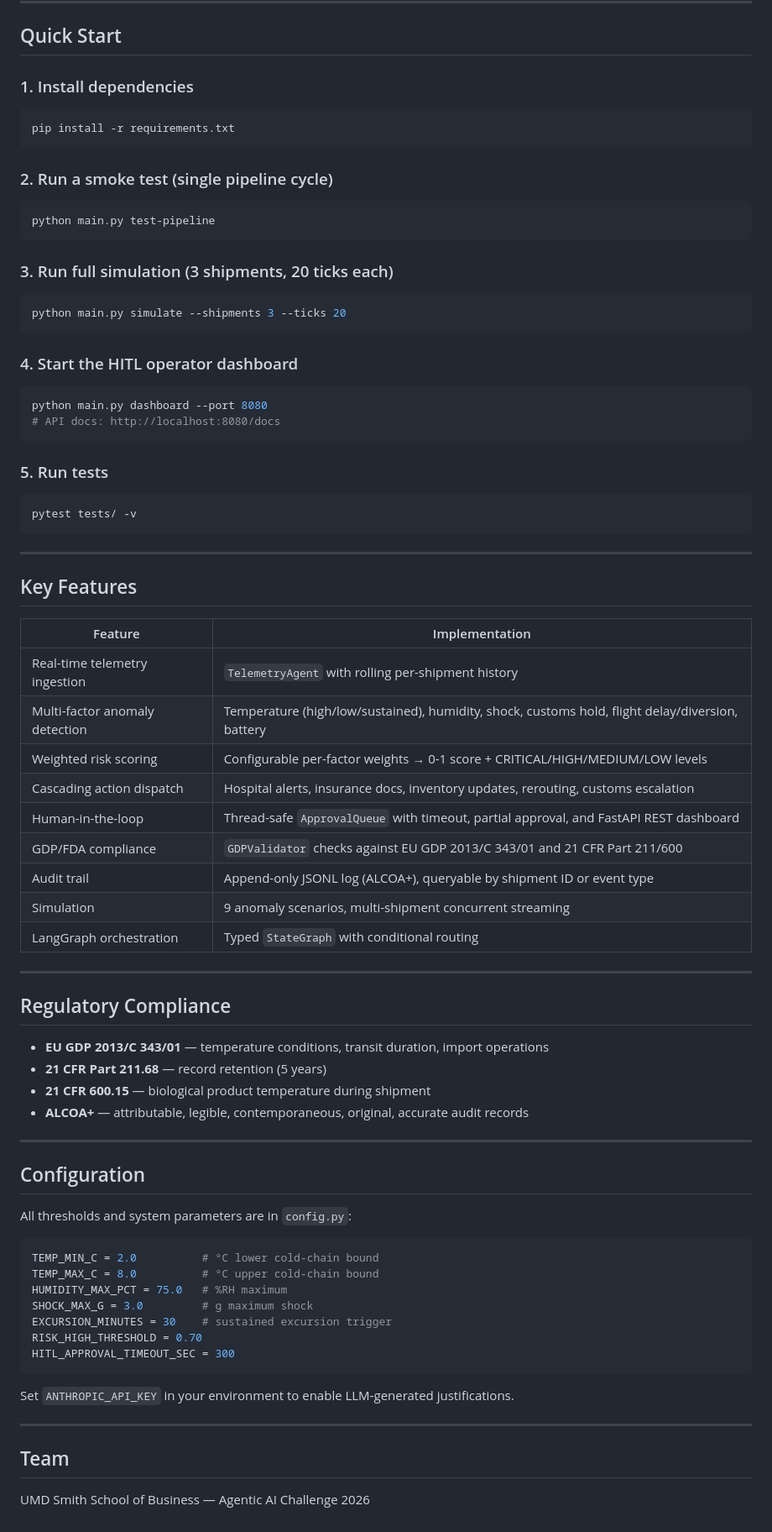
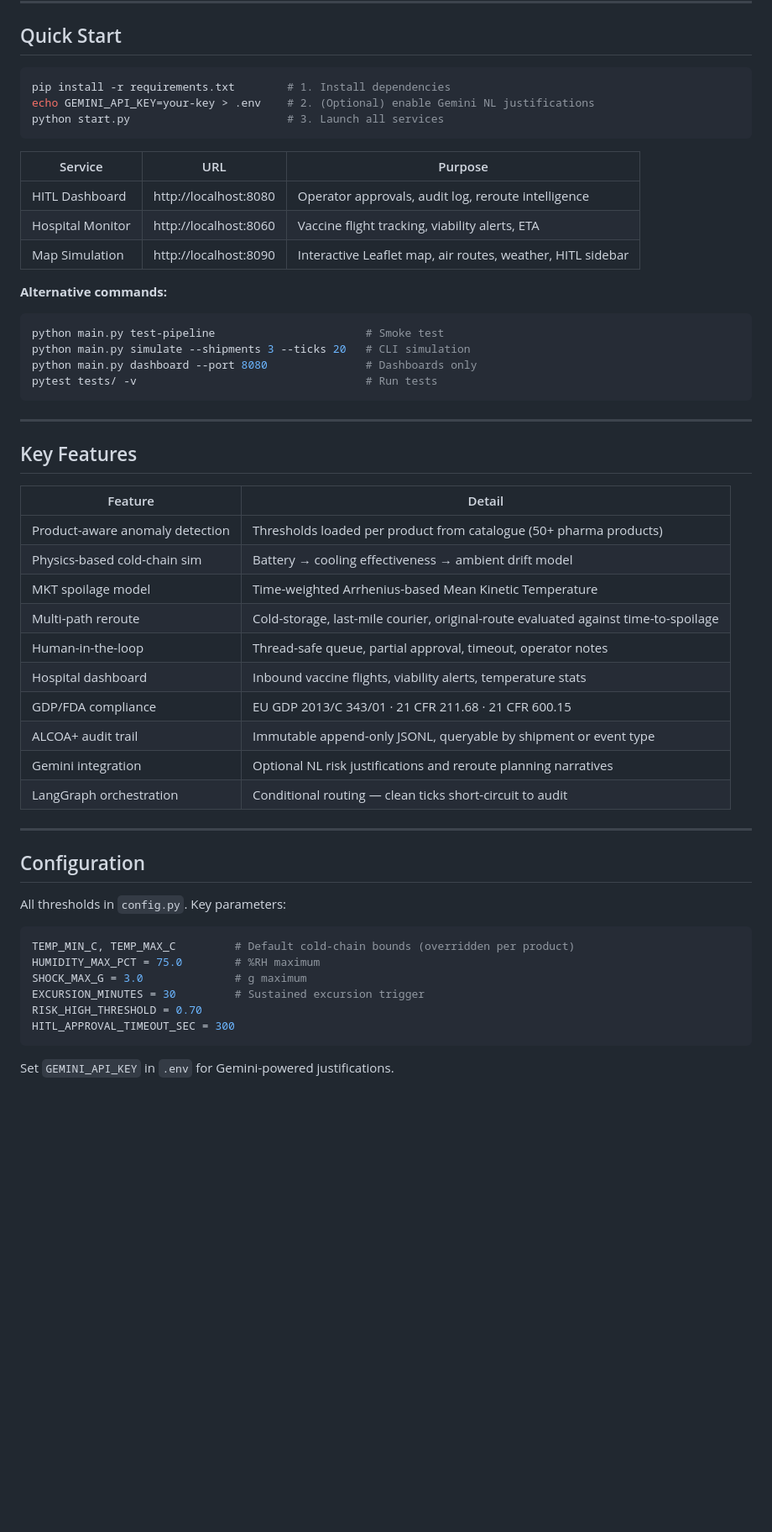
Before and after one commit to rishikathakre/pharma-cargo, a Markdown page: README.md, the part around one of its changes. Shown at 84% size. Drawn GitHub-style; blank space fills up the shorter version.

````diff
--- a/README.md
+++ b/README.md
@@ -100,82 +172,57 @@ pharma-cargo/
 
 ## Quick Start
 
-### 1. Install dependencies
+```bash
+pip install -r requirements.txt        # 1. Install dependencies
+echo GEMINI_API_KEY=your-key > .env    # 2. (Optional) enable Gemini NL justifications
+python start.py                        # 3. Launch all services
+```
+
+| Service | URL | Purpose |
+|---------|-----|---------|
+| HITL Dashboard | http://localhost:8080 | Operator approvals, audit log, reroute intelligence |
+| Hospital Monitor | http://localhost:8060 | Vaccine flight tracking, viability alerts, ETA |
+| Map Simulation | http://localhost:8090 | Interactive Leaflet map, air routes, weather, HITL sidebar |
+
+**Alternative commands:**
 
 ```bash
-pip install -r requirements.txt
-```
-
-### 2. Run a smoke test (single pipeline cycle)
-
-```bash
-python main.py test-pipeline
-```
-
-### 3. Run full simulation (3 shipments, 20 ticks each)
-
-```bash
-python main.py simulate --shipments 3 --ticks 20
-```
-
-### 4. Start the HITL operator dashboard
-
-```bash
-python main.py dashboard --port 8080
-# API docs: http://localhost:8080/docs
-```
-
-### 5. Run tests
-
-```bash
-pytest tests/ -v
+python main.py test-pipeline                       # Smoke test
+python main.py simulate --shipments 3 --ticks 20   # CLI simulation
+python main.py dashboard --port 8080               # Dashboards only
+pytest tests/ -v                                   # Run tests
 ```
 
 ---
 
 ## Key Features
 
-| Feature | Implementation |
-|---|---|
-| Real-time telemetry ingestion | `TelemetryAgent` with rolling per-shipment history |
-| Multi-factor anomaly detection | Temperature (high/low/sustained), humidity, shock, customs hold, flight delay/diversion, battery |
-| Weighted risk scoring | Configurable per-factor weights → 0-1 score + CRITICAL/HIGH/MEDIUM/LOW levels |
-| Cascading action dispatch | Hospital alerts, insurance docs, inventory updates, rerouting, customs escalation |
-| Human-in-the-loop | Thread-safe `ApprovalQueue` with timeout, partial approval, and FastAPI REST dashboard |
-| GDP/FDA compliance | `GDPValidator` checks against EU GDP 2013/C 343/01 and 21 CFR Part 211/600 |
-| Audit trail | Append-only JSONL log (ALCOA+), queryable by shipment ID or event type |
-| Simulation | 9 anomaly scenarios, multi-shipment concurrent streaming |
-| LangGraph orchestration | Typed `StateGraph` with conditional routing |
-
----
-
-## Regulatory Compliance
-
-- **EU GDP 2013/C 343/01** — temperature conditions, transit duration, import operations
-- **21 CFR Part 211.68** — record retention (5 years)
-- **21 CFR 600.15** — biological product temperature during shipment
-- **ALCOA+** — attributable, legible, contemporaneous, original, accurate audit records
+| Feature | Detail |
+|---------|--------|
+| Product-aware anomaly detection | Thresholds loaded per product from catalogue (50+ pharma products) |
+| Physics-based cold-chain sim | Battery → cooling effectiveness → ambient drift model |
+| MKT spoilage model | Time-weighted Arrhenius-based Mean Kinetic Temperature |
+| Multi-path reroute | Cold-storage, last-mile courier, original-route evaluated against time-to-spoilage |
+| Human-in-the-loop | Thread-safe queue, partial approval, timeout, operator notes |
+| Hospital dashboard | Inbound vaccine flights, viability alerts, temperature stats |
+| GDP/FDA compliance | EU GDP 2013/C 343/01 · 21 CFR 211.68 · 21 CFR 600.15 |
+| ALCOA+ audit trail | Immutable append-only JSONL, queryable by shipment or event type |
+| Gemini integration | Optional NL risk justifications and reroute planning narratives |
+| LangGraph orchestration | Conditional routing — clean ticks short-circuit to audit |
 
 ---
 
 ## Configuration
 
-All thresholds and system parameters are in `config.py`:
+All thresholds in `config.py`. Key parameters:
 
 ```python
-TEMP_MIN_C = 2.0          # °C lower cold-chain bound
-TEMP_MAX_C = 8.0          # °C upper cold-chain bound
-HUMIDITY_MAX_PCT = 75.0   # %RH maximum
-SHOCK_MAX_G = 3.0         # g maximum shock
-EXCURSION_MINUTES = 30    # sustained excursion trigger
+TEMP_MIN_C, TEMP_MAX_C         # Default cold-chain bounds (overridden per product)
+HUMIDITY_MAX_PCT = 75.0        # %RH maximum
+SHOCK_MAX_G = 3.0              # g maximum
+EXCURSION_MINUTES = 30         # Sustained excursion trigger
 RISK_HIGH_THRESHOLD = 0.70
 HITL_APPROVAL_TIMEOUT_SEC = 300
 ```
 
-Set `ANTHROPIC_API_KEY` in your environment to enable LLM-generated justifications.
-
----
-
-## Team
-
-UMD Smith School of Business — Agentic AI Challenge 2026
+Set `GEMINI_API_KEY` in `.env` for Gemini-powered justifications.
````
Also changed, not shown: other parts of README.md (+144 -72 lines).
